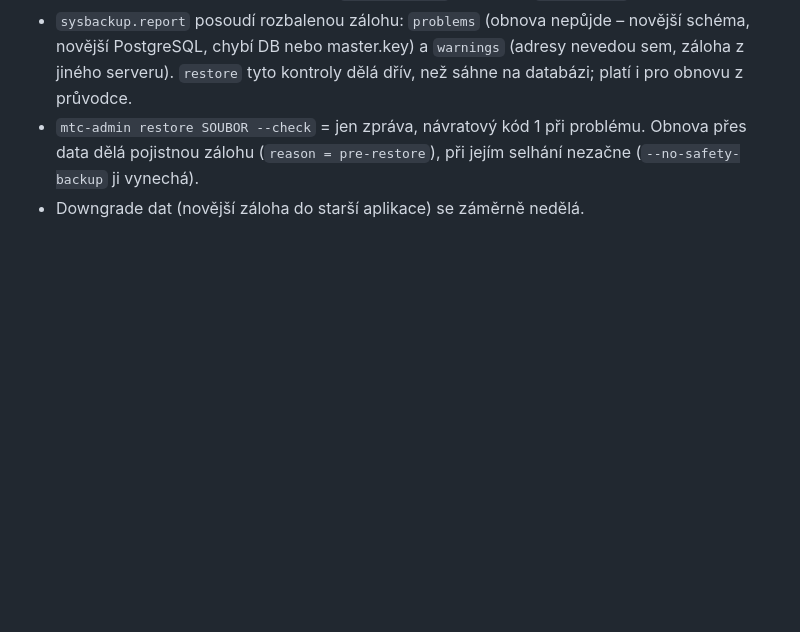
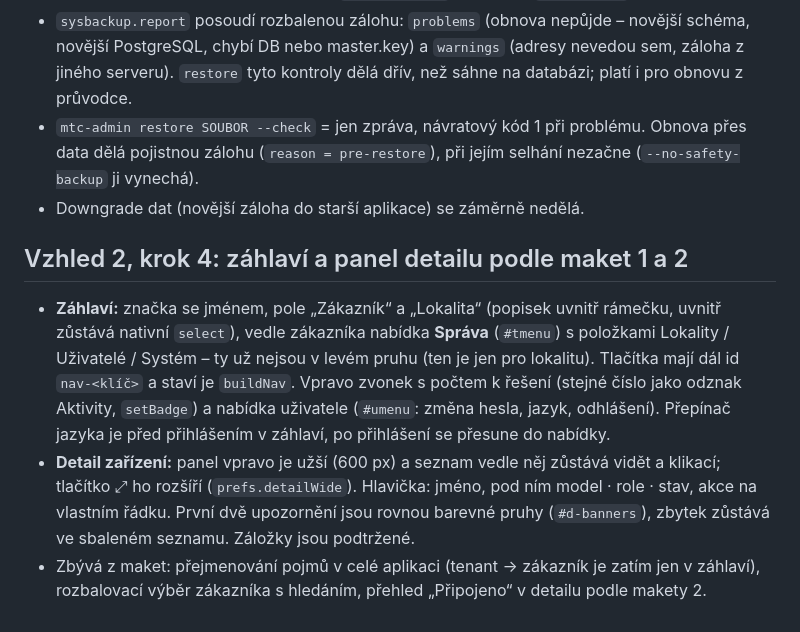
Before and after one commit to UJBenda/Mikrotik-UI, a Markdown page: docs/architecture.md, the part around the change. Rendered like a GitHub page; blank space fills up the shorter version.

```diff
--- a/docs/architecture.md
+++ b/docs/architecture.md
@@ -1420,3 +1420,16 @@ Modul `wlink.py`, tabulky `wlink` a `wlink_sample` (migrace 0031, RLS, kontrola
 - `mtc-admin restore SOUBOR --check` = jen zpráva, návratový kód 1 při problému. Obnova přes data dělá
   pojistnou zálohu (`reason = pre-restore`), při jejím selhání nezačne (`--no-safety-backup` ji vynechá).
 - Downgrade dat (novější záloha do starší aplikace) se záměrně nedělá.
+
+## Vzhled 2, krok 4: záhlaví a panel detailu podle maket 1 a 2
+
+- **Záhlaví:** značka se jménem, pole „Zákazník“ a „Lokalita“ (popisek uvnitř rámečku, uvnitř zůstává nativní
+  `select`), vedle zákazníka nabídka **Správa** (`#tmenu`) s položkami Lokality / Uživatelé / Systém – ty už
+  nejsou v levém pruhu (ten je jen pro lokalitu). Tlačítka mají dál id `nav-<klíč>` a staví je `buildNav`.
+  Vpravo zvonek s počtem k řešení (stejné číslo jako odznak Aktivity, `setBadge`) a nabídka uživatele (`#umenu`:
+  změna hesla, jazyk, odhlášení). Přepínač jazyka je před přihlášením v záhlaví, po přihlášení se přesune do nabídky.
+- **Detail zařízení:** panel vpravo je užší (600 px) a seznam vedle něj zůstává vidět a klikací; tlačítko ⤢ ho
+  rozšíří (`prefs.detailWide`). Hlavička: jméno, pod ním model · role · stav, akce na vlastním řádku. První dvě
+  upozornění jsou rovnou barevné pruhy (`#d-banners`), zbytek zůstává ve sbaleném seznamu. Záložky jsou podtržené.
+- Zbývá z maket: přejmenování pojmů v celé aplikaci (tenant → zákazník je zatím jen v záhlaví), rozbalovací
+  výběr zákazníka s hledáním, přehled „Připojeno“ v detailu podle makety 2.
```
Also changed, not shown: README.md (+1 -1 lines), docs/README.cs.md (+1 -1 lines), docs/screenshots/device-detail.png (added), docs/screenshots/devices.png (deleted), docs/screenshots/map.png, docs/screenshots/ports.png, docs/screenshots/timeline.png, docs/screenshots/wireless-link.png, 6 other files.
